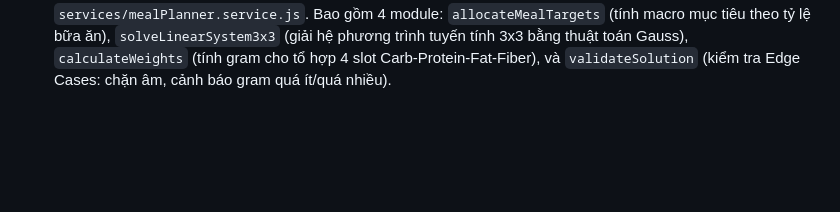
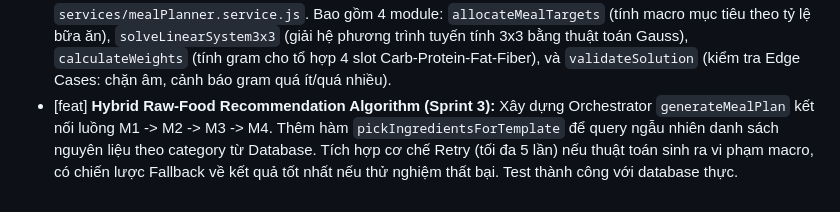
Before and after one commit to truongxuantxa-stack/web-nutrition, a Markdown page: claude.md, the part around the change. GitHub-like rendering; blank space fills up the shorter version.

Commit message:
docs: Update changelog for Sprint 3 (Orchestrator pipeline)

```diff
--- a/claude.md
+++ b/claude.md
@@ -205,3 +205,4 @@ Phase 6 ← Phase 5 ← Phase 4C + 4D
 - [feat] **Custom Macros Planner:** Người dùng có thể tự điều chỉnh tỷ lệ Protein/Carbs/Fat (tổng = 100%). Giao diện dùng number input + nút [−/+] + 5 preset nhanh (Mặc định/Tăng cơ/Giảm mỡ/Keto/Low-fat). Hệ thống hiển thị preview gram real-time. User cũ (null) fallback về 30/40/30 tự động. Dashboard hiển thị % động và badge "Tùy chỉnh/Mặc định" có link đến hồ sơ. API: `PUT /ho-so/macros`. Files: `models/User.js` (đã có từ trước), `services/nutrition.service.js`, `controllers/auth.controller.js`, `routes/auth.routes.js`, `views/profile/index.ejs`, `views/dashboard/index.ejs`.
 - [feat] **Hybrid Raw-Food Recommendation Algorithm (Sprint 1):** Khởi tạo cấu trúc Database cho thuật toán gợi ý bữa ăn lai. Tạo bảng `MealTemplate` (lưu trữ khuôn mẫu bữa ăn bằng JSON slots) và `UserMealConfig` (cấu hình phân bổ % năng lượng từng bữa). Bổ sung trường `proteinProfile` (lean/moderate/fatty) vào bảng `Food` để phục vụ Module 4 phân tích lượng mỡ. Chạy script đồng bộ Database thành công.
 - [feat] **Hybrid Raw-Food Recommendation Algorithm (Sprint 2):** Xây dựng Core Math `services/mealPlanner.service.js`. Bao gồm 4 module: `allocateMealTargets` (tính macro mục tiêu theo tỷ lệ bữa ăn), `solveLinearSystem3x3` (giải hệ phương trình tuyến tính 3x3 bằng thuật toán Gauss), `calculateWeights` (tính gram cho tổ hợp 4 slot Carb-Protein-Fat-Fiber), và `validateSolution` (kiểm tra Edge Cases: chặn âm, cảnh báo gram quá ít/quá nhiều).
+- [feat] **Hybrid Raw-Food Recommendation Algorithm (Sprint 3):** Xây dựng Orchestrator `generateMealPlan` kết nối luồng M1 -> M2 -> M3 -> M4. Thêm hàm `pickIngredientsForTemplate` để query ngẫu nhiên danh sách nguyên liệu theo category từ Database. Tích hợp cơ chế Retry (tối đa 5 lần) nếu thuật toán sinh ra vi phạm macro, có chiến lược Fallback về kết quả tốt nhất nếu thử nghiệm thất bại. Test thành công với database thực.
```
